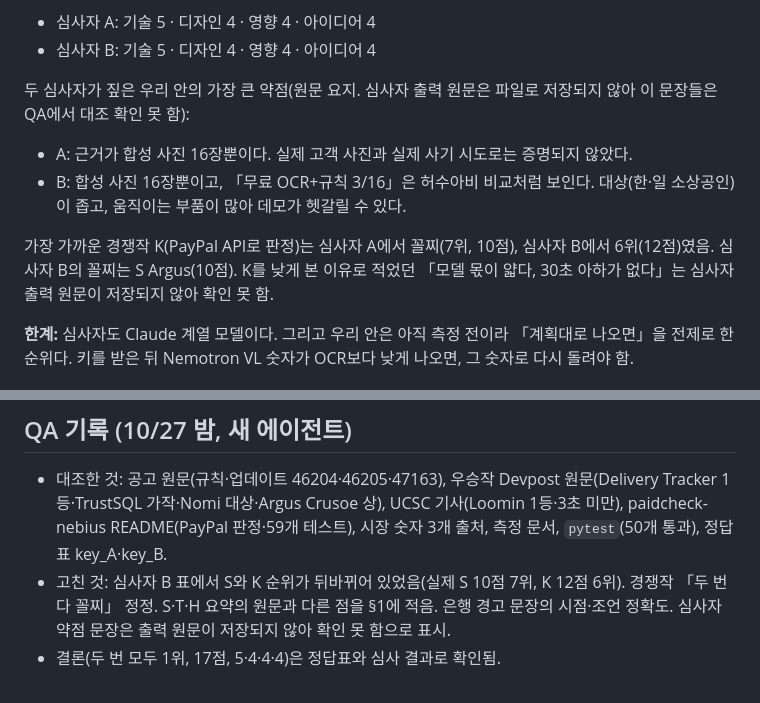
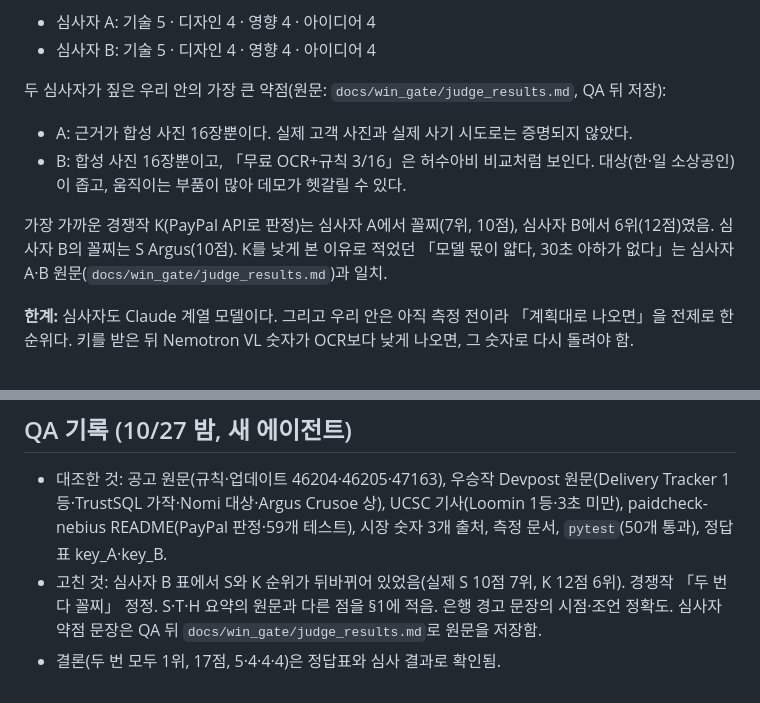
Before and after one commit to jejuolledev/paid-but-nothing-arrived-nebius, a Markdown page: docs/win_gate.md, 2 parts joined by grey strips. GitHub-like rendering.

Commit message:
win_gate: judge outputs saved and linked
Co-Authored-By: Claude Opus 5.5 <noreply@anthropic.com>
Claude-Session: https://claude.ai/code/session_01B49dp5w47vjJWHe6x868bq

```diff
--- a/docs/win_gate.md
+++ b/docs/win_gate.md
@@ -36,11 +36,11 @@
 - 심사자 A: 기술 5 · 디자인 4 · 영향 4 · 아이디어 4
 - 심사자 B: 기술 5 · 디자인 4 · 영향 4 · 아이디어 4
 
-두 심사자가 짚은 우리 안의 가장 큰 약점(원문 요지. 심사자 출력 원문은 파일로 저장되지 않아 이 문장들은 QA에서 대조 확인 못 함):
+두 심사자가 짚은 우리 안의 가장 큰 약점(원문: `docs/win_gate/judge_results.md`, QA 뒤 저장):
 - A: 근거가 합성 사진 16장뿐이다. 실제 고객 사진과 실제 사기 시도로는 증명되지 않았다.
 - B: 합성 사진 16장뿐이고, 「무료 OCR+규칙 3/16」은 허수아비 비교처럼 보인다. 대상(한·일 소상공인)이 좁고, 움직이는 부품이 많아 데모가 헷갈릴 수 있다.
 
-가장 가까운 경쟁작 K(PayPal API로 판정)는 심사자 A에서 꼴찌(7위, 10점), 심사자 B에서 6위(12점)였음. 심사자 B의 꼴찌는 S Argus(10점). K를 낮게 본 이유로 적었던 「모델 몫이 얇다, 30초 아하가 없다」는 심사자 출력 원문이 저장되지 않아 확인 못 함.
+가장 가까운 경쟁작 K(PayPal API로 판정)는 심사자 A에서 꼴찌(7위, 10점), 심사자 B에서 6위(12점)였음. 심사자 B의 꼴찌는 S Argus(10점). K를 낮게 본 이유로 적었던 「모델 몫이 얇다, 30초 아하가 없다」는 심사자 A·B 원문(`docs/win_gate/judge_results.md`)과 일치.
 
 **한계:** 심사자도 Claude 계열 모델이다. 그리고 우리 안은 아직 측정 전이라 「계획대로 나오면」을 전제로 한 순위다. 키를 받은 뒤 Nemotron VL 숫자가 OCR보다 낮게 나오면, 그 숫자로 다시 돌려야 함.
 
@@ -123,5 +123,5 @@ L2·L3 반복: 두 번 다 1위라서 필요 없었음. 측정 결과가 「Nemo
 ## QA 기록 (10/27 밤, 새 에이전트)
 
 - 대조한 것: 공고 원문(규칙·업데이트 46204·46205·47163), 우승작 Devpost 원문(Delivery Tracker 1등·TrustSQL 가작·Nomi 대상·Argus Crusoe 상), UCSC 기사(Loomin 1등·3초 미만), paidcheck-nebius README(PayPal 판정·59개 테스트), 시장 숫자 3개 출처, 측정 문서, `pytest`(50개 통과), 정답표 key_A·key_B.
-- 고친 것: 심사자 B 표에서 S와 K 순위가 뒤바뀌어 있었음(실제 S 10점 7위, K 12점 6위). 경쟁작 「두 번 다 꼴찌」 정정. S·T·H 요약의 원문과 다른 점을 §1에 적음. 은행 경고 문장의 시점·조언 정확도. 심사자 약점 문장은 출력 원문이 저장되지 않아 확인 못 함으로 표시.
+- 고친 것: 심사자 B 표에서 S와 K 순위가 뒤바뀌어 있었음(실제 S 10점 7위, K 12점 6위). 경쟁작 「두 번 다 꼴찌」 정정. S·T·H 요약의 원문과 다른 점을 §1에 적음. 은행 경고 문장의 시점·조언 정확도. 심사자 약점 문장은 QA 뒤 `docs/win_gate/judge_results.md`로 원문을 저장함.
 - 결론(두 번 모두 1위, 17점, 5·4·4·4)은 정답표와 심사 결과로 확인됨.
```
